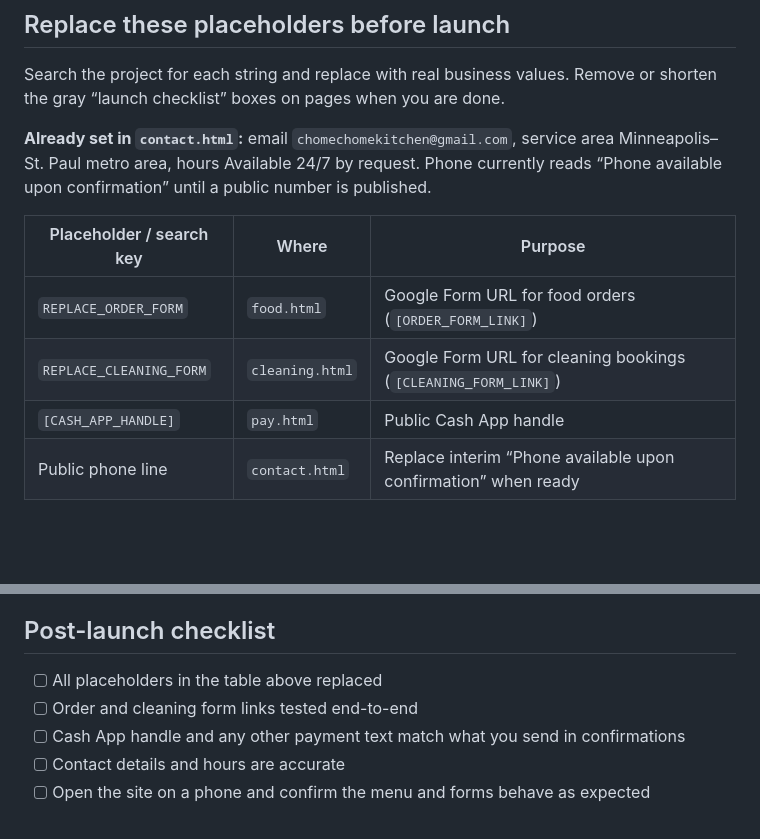
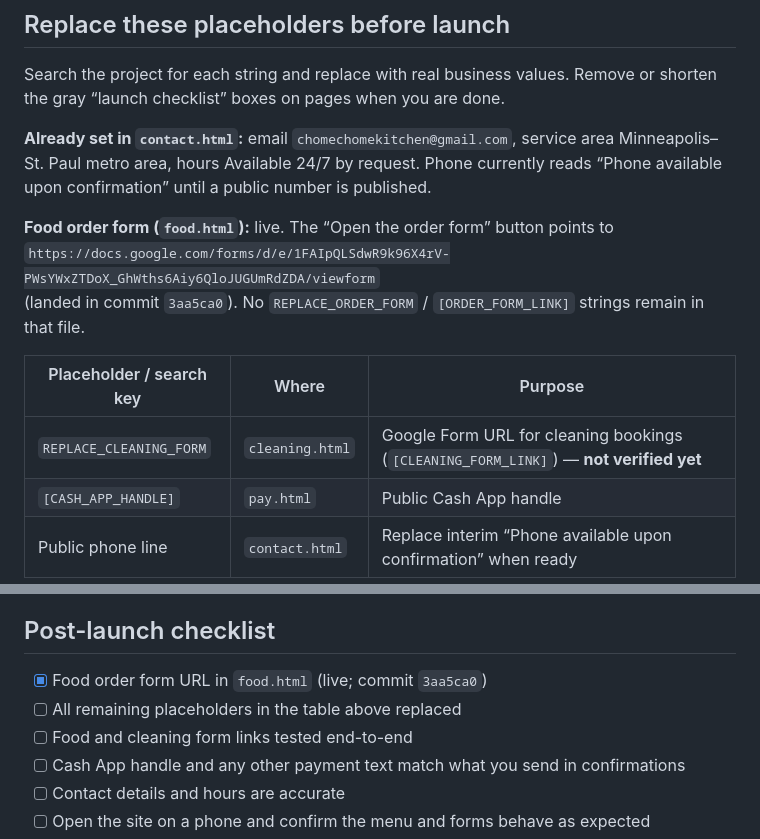
Before and after one commit to chomechomekitchen/chomechome-site, a Markdown page: README.md, 2 parts joined by grey strips. Drawn GitHub-style; blank space fills up the shorter version.

Commit message:
docs: align README and forms spec with food form and launch status
Made-with: Cursor

```diff
--- a/README.md
+++ b/README.md
@@ -43,10 +43,13 @@ Search the project for each string and replace with real business values. Remove
 
 **Already set in `contact.html`:** email `chomechomekitchen@gmail.com`, service area Minneapolis–St. Paul metro area, hours Available 24/7 by request. Phone currently reads “Phone available upon confirmation” until a public number is published.
 
+**Food order form (`food.html`):** live. The “Open the order form” button points to
+`https://docs.google.com/forms/d/e/1FAIpQLSdwR9k96X4rV-PWsYWxZTDoX_GhWths6Aiy6QloJUGUmRdZDA/viewform`
+(landed in commit `3aa5ca0`). No `REPLACE_ORDER_FORM` / `[ORDER_FORM_LINK]` strings remain in that file.
+
 | Placeholder / search key | Where | Purpose |
 |--------------------------|-------|---------|
-| `REPLACE_ORDER_FORM` | `food.html` | Google Form URL for food orders (`[ORDER_FORM_LINK]`) |
-| `REPLACE_CLEANING_FORM` | `cleaning.html` | Google Form URL for cleaning bookings (`[CLEANING_FORM_LINK]`) |
+| `REPLACE_CLEANING_FORM` | `cleaning.html` | Google Form URL for cleaning bookings (`[CLEANING_FORM_LINK]`) — **not verified yet** |
 | `[CASH_APP_HANDLE]` | `pay.html` | Public Cash App handle |
 | Public phone line | `contact.html` | Replace interim “Phone available upon confirmation” when ready |
 
@@ -62,8 +65,9 @@ External form links already use `rel="noopener noreferrer"` and `target="_blank"
 
 ## Post-launch checklist
 
-- [ ] All placeholders in the table above replaced
-- [ ] Order and cleaning form links tested end-to-end
+- [x] Food order form URL in `food.html` (live; commit `3aa5ca0`)
+- [ ] All remaining placeholders in the table above replaced
+- [ ] Food and cleaning form links tested end-to-end
 - [ ] Cash App handle and any other payment text match what you send in confirmations
 - [ ] Contact details and hours are accurate
 - [ ] Open the site on a phone and confirm the menu and forms behave as expected
```
Also changed, not shown: docs/google-forms-build-spec.md (+8 -8 lines).
